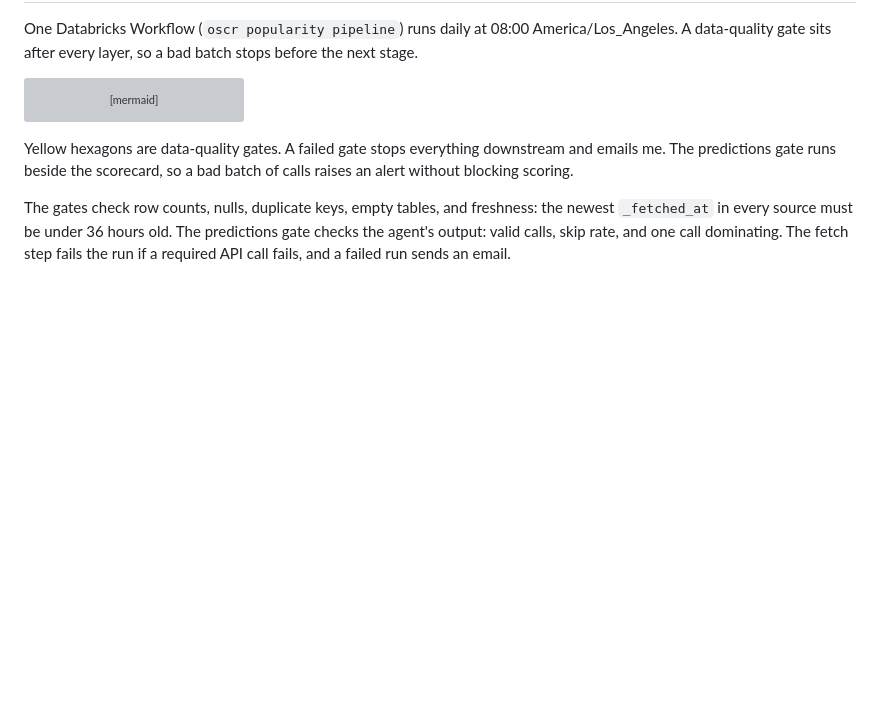
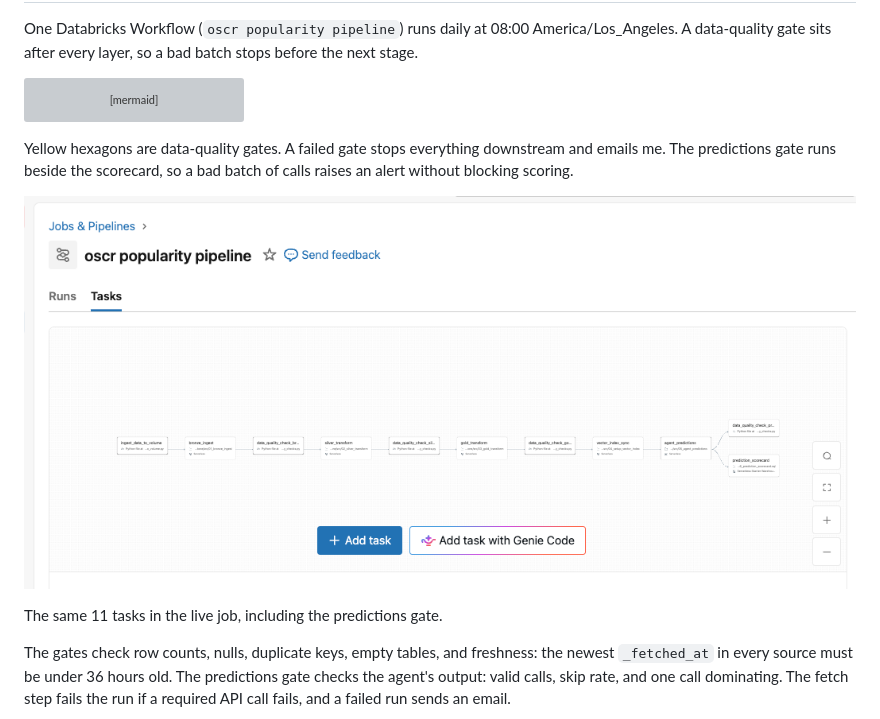
Before and after one commit to dbyrash/oscr-capstone, a Markdown page: README.md, the part around the change. Rendered like a GitHub page; pictures changed too: screenshots/workflow_dag.png (added); blank space fills up the shorter version; grey boxes are pictures that could not be loaded.

Commit message:
Add live workflow DAG screenshot to README

```diff
--- a/README.md
+++ b/README.md
@@ -138,6 +138,10 @@ flowchart LR
 
 Yellow hexagons are data-quality gates. A failed gate stops everything downstream and emails me. The predictions gate runs beside the scorecard, so a bad batch of calls raises an alert without blocking scoring.
 
+![Live workflow in Databricks](screenshots/workflow_dag.png)
+
+The same 11 tasks in the live job, including the predictions gate.
+
 The gates check row counts, nulls, duplicate keys, empty tables, and freshness: the newest `_fetched_at` in every source must be under 36 hours old. The predictions gate checks the agent's output: valid calls, skip rate, and one call dominating. The fetch step fails the run if a required API call fails, and a failed run sends an email.
 
 ![Workflow run history](screenshots/workflow_run_history.png)
```
